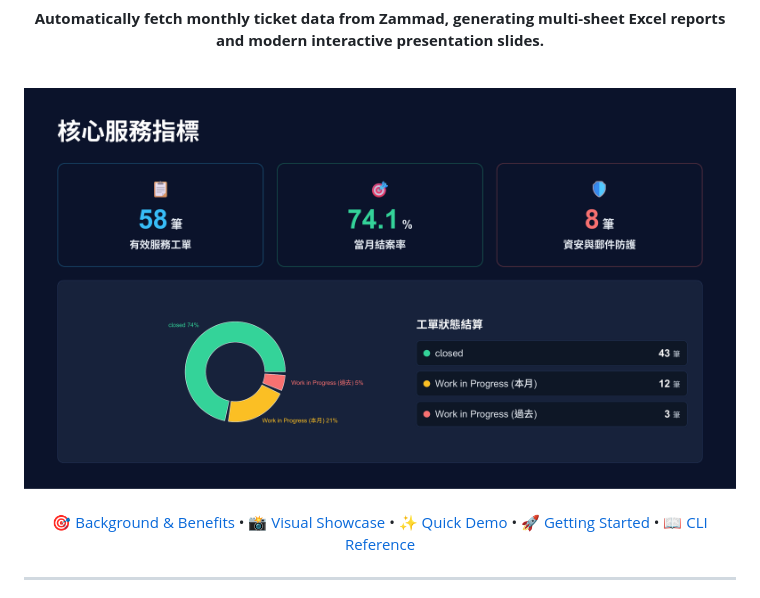
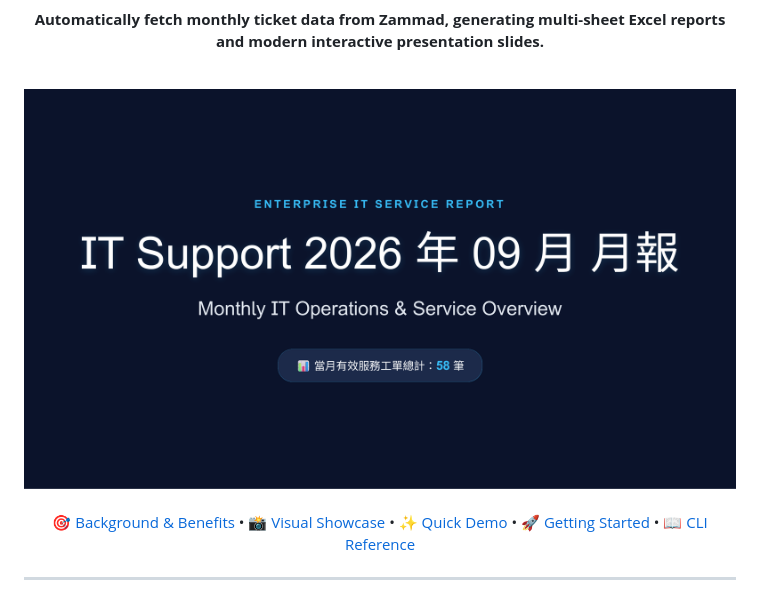
Before and after one commit to Json105/Zammad-Monthly-Report, a Markdown page: README.md, the part around the change. Rendered like a GitHub page; pictures changed too: docs/images/slide-cover.png (added).

Commit message:
docs: update hero image to slide cover and complete Option C visual progression

```diff
--- a/README.md
+++ b/README.md
@@ -16,7 +16,7 @@
 
 <br />
 
-<img src="docs/images/slide-core-metrics.png" alt="Zammad Monthly Report Slide Preview" width="100%" />
+<img src="docs/images/slide-cover.png" alt="Zammad Monthly Report Slide Cover" width="100%" />
 
 <br />
 <br />
```
Also changed, not shown: README.zh-TW.md (+1 -1 lines).
